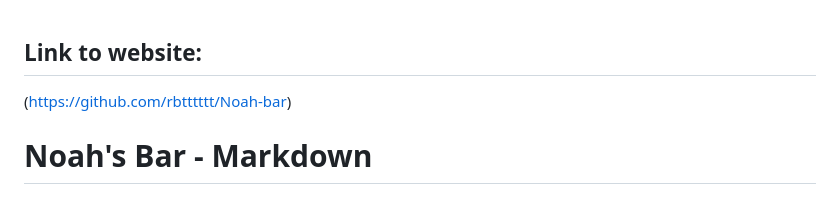
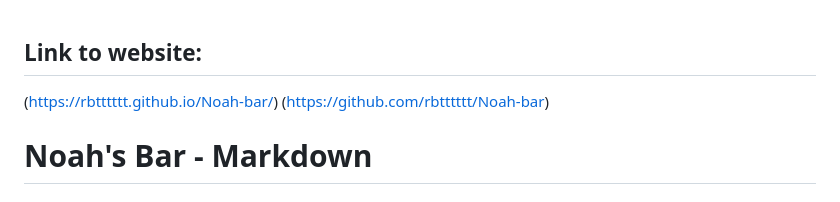
Before and after one commit to rbtttttt/Noah-bar, a Markdown page: readme.md, the part around the change. GitHub-like rendering.

```diff
--- a/readme.md
+++ b/readme.md
@@ -1,4 +1,5 @@
 ## Link to website:
+(https://rbtttttt.github.io/Noah-bar/)
 (https://github.com/rbtttttt/Noah-bar)
 
 # Noah's Bar - Markdown
```
